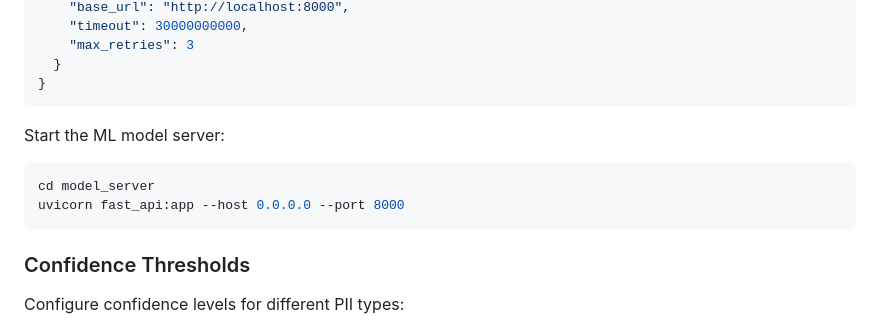
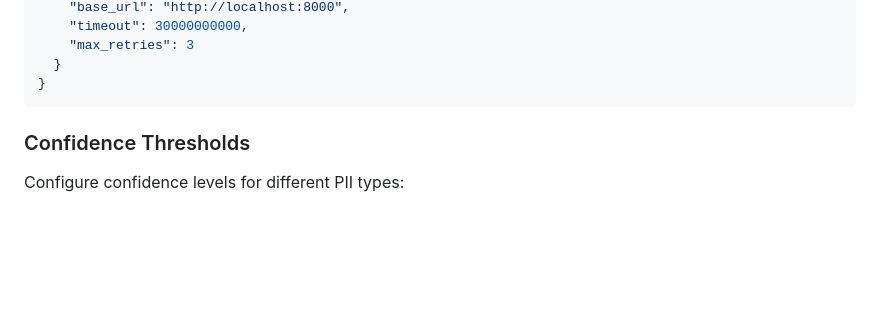
Before and after one commit to dataiku/kiji-proxy, a Markdown page: config/README.md, the part around the change. GitHub-like rendering; blank space fills up the shorter version.

````diff
--- a/config/README.md
+++ b/config/README.md
@@ -85,11 +85,6 @@ To enable ML-based detection, set up the model server and configure:
 }
 ```
 
-Start the ML model server:
-```bash
-cd model_server
-uvicorn fast_api:app --host 0.0.0.0 --port 8000
-```
 
 ### Confidence Thresholds
 
````
Also changed, not shown: README.md (+0 -3 lines).
